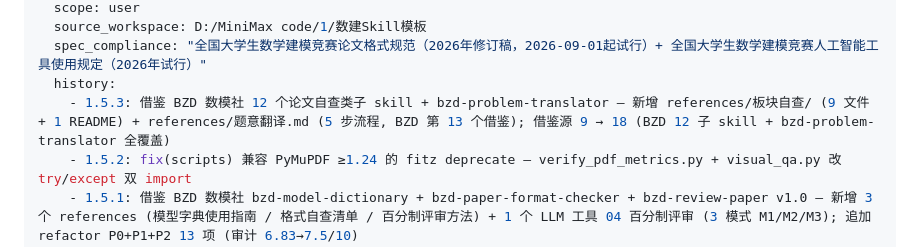
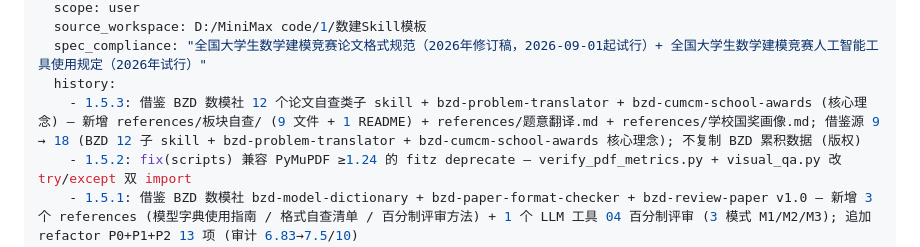
Before and after one commit to z376/li-mtrie-2026, a Markdown page: SKILL.md, the part around the change. Drawn GitHub-style.

```diff
--- a/SKILL.md
+++ b/SKILL.md
@@ -14,7 +14,7 @@ metadata:
   source_workspace: D:/MiniMax code/1/数建Skill模板
   spec_compliance: "全国大学生数学建模竞赛论文格式规范（2026年修订稿，2026-09-01起试行）+ 全国大学生数学建模竞赛人工智能工具使用规定（2026年试行）"
   history:
-    - 1.5.3: 借鉴 BZD 数模社 12 个论文自查类子 skill + bzd-problem-translator — 新增 references/板块自查/ (9 文件 + 1 README) + references/题意翻译.md (5 步流程, BZD 第 13 个借鉴); 借鉴源 9 → 18 (BZD 12 子 skill + bzd-problem-translator 全覆盖)
+    - 1.5.3: 借鉴 BZD 数模社 12 个论文自查类子 skill + bzd-problem-translator + bzd-cumcm-school-awards (核心理念) — 新增 references/板块自查/ (9 文件 + 1 README) + references/题意翻译.md + references/学校国奖画像.md; 借鉴源 9 → 18 (BZD 12 子 skill + bzd-problem-translator + bzd-cumcm-school-awards 核心理念); 不复制 BZD 累积数据 (版权)
     - 1.5.2: fix(scripts) 兼容 PyMuPDF ≥1.24 的 fitz deprecate — verify_pdf_metrics.py + visual_qa.py 改 try/except 双 import
     - 1.5.1: 借鉴 BZD 数模社 bzd-model-dictionary + bzd-paper-format-checker + bzd-review-paper v1.0 — 新增 3 个 references (模型字典使用指南 / 格式自查清单 / 百分制评审方法) + 1 个 LLM 工具 04 百分制评审 (3 模式 M1/M2/M3); 追加 refactor P0+P1+P2 13 项 (审计 6.83→7.5/10)
     - 1.5.0: 新增 LLM 工具集成 (3 个结构化 prompt 工具) — 学生自用
```
Also changed, not shown: references/学校国奖画像.md (added, +79 -0 lines).
